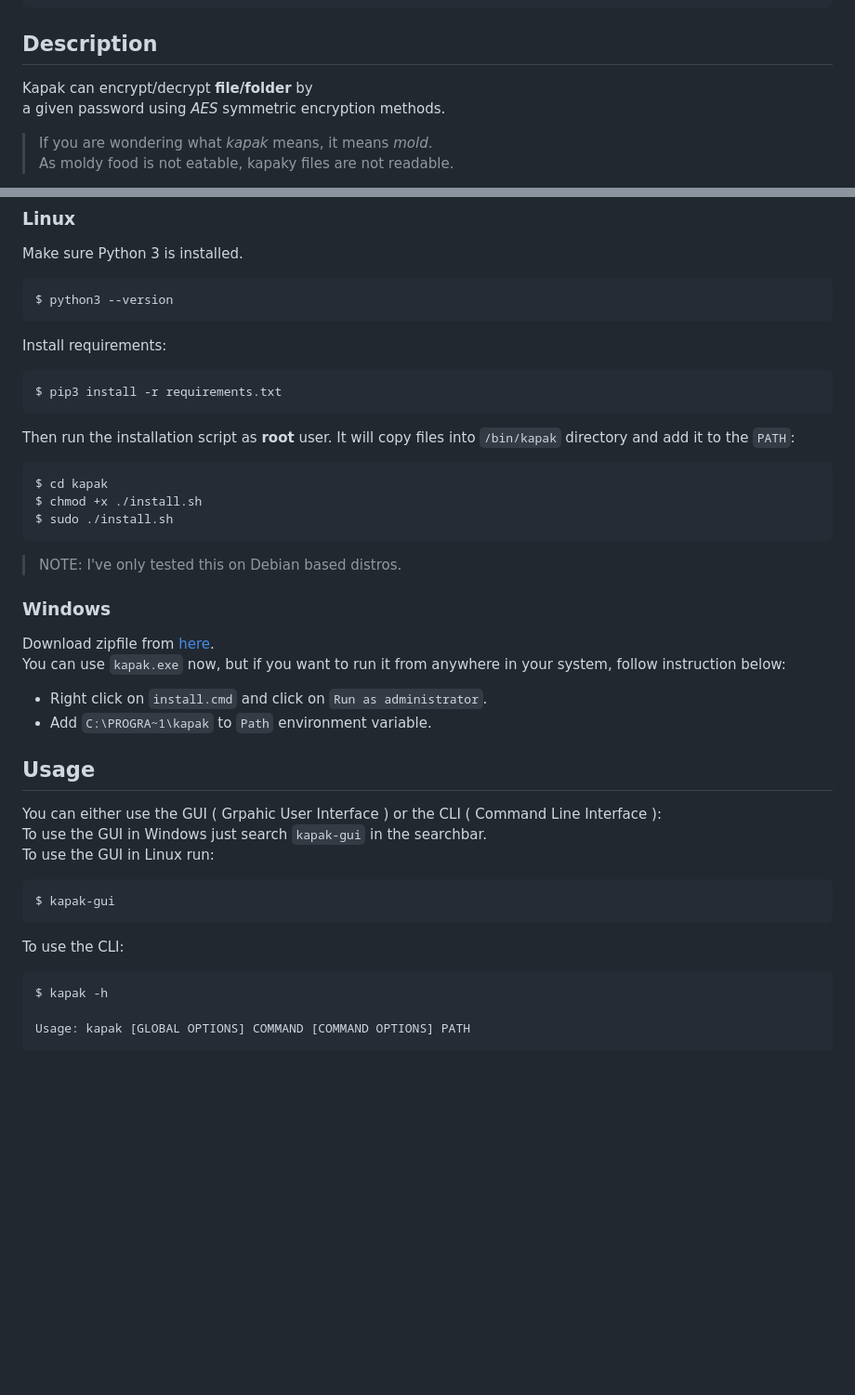
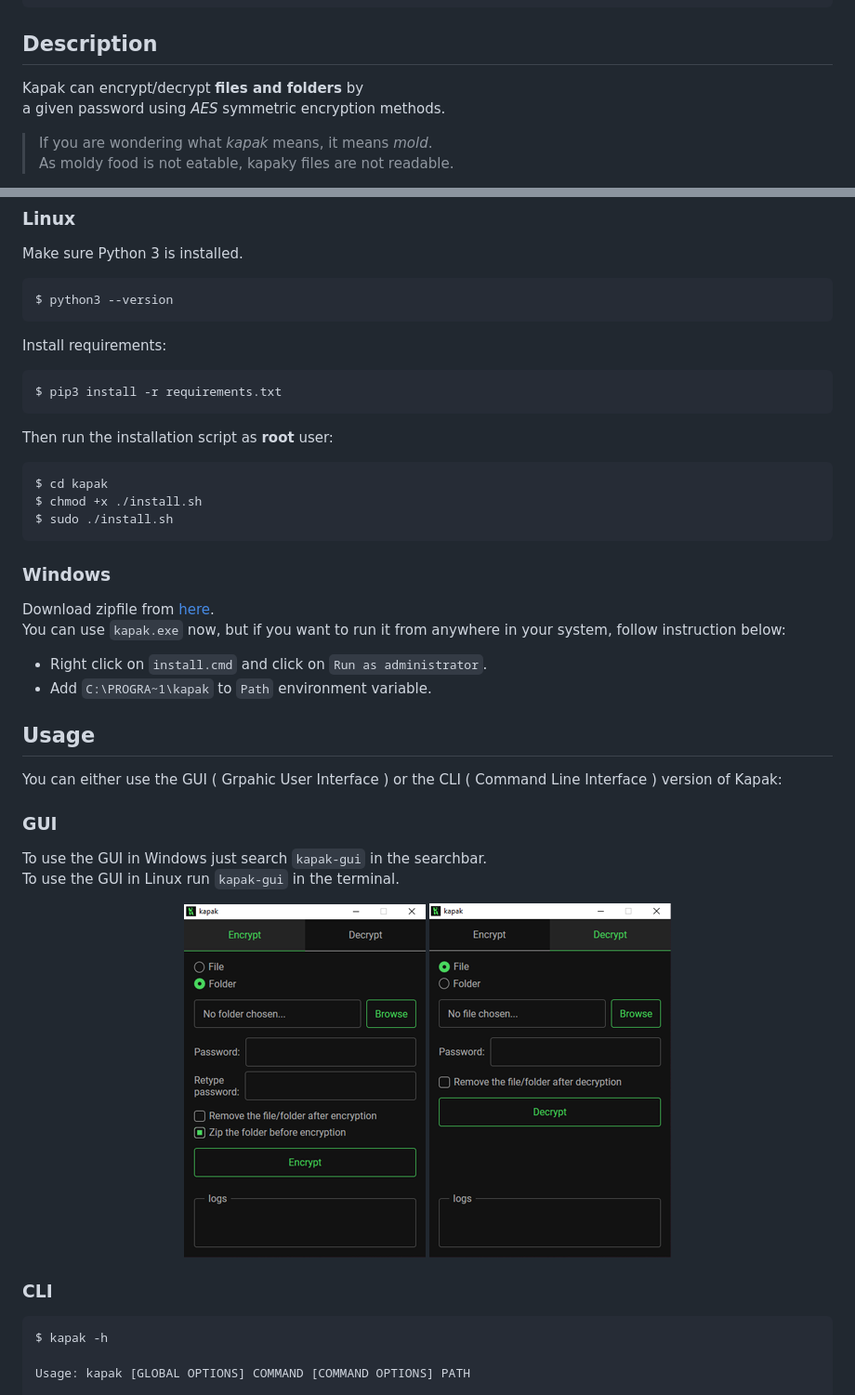
Before and after one commit to amis-shokoohi/kapak, a Markdown page: README.md, 2 parts joined by grey strips. Shown: that part at 93% size. Drawn GitHub-style; pictures changed too: screenshots/kapak-gui-decrypt.png (added), screenshots/kapak-gui-encrypt.png (added); blank space fills up the shorter version.

Commit message:
Added screenshots to README

````diff
--- a/README.md
+++ b/README.md
@@ -16,7 +16,7 @@ Help:        kapak [ -h | --help ]
 ```
 
 ## Description
-Kapak can encrypt/decrypt **file/folder** by<br>
+Kapak can encrypt/decrypt **files and folders** by<br>
 a given password using _AES_ symmetric encryption methods.
 
 > If you are wondering what _kapak_ means, it means _mold_.<br>
@@ -37,13 +37,12 @@ Install requirements:
 ```
 $ pip3 install -r requirements.txt
 ```
-Then run the installation script as **root** user. It will copy files into `/bin/kapak` directory and add it to the `PATH`:
+Then run the installation script as **root** user:
 ```
 $ cd kapak
 $ chmod +x ./install.sh
 $ sudo ./install.sh
 ```
-> NOTE: I've only tested this on Debian based distros.
 ### Windows
 Download zipfile from [here](https://github.com/amis-shokoohi/kapak/releases/download/v3.1.0/kapak-windows-v3.1.0.zip).<br>
 You can use `kapak.exe` now, but if you want to run it from anywhere in your system, follow instruction below:
@@ -51,13 +50,16 @@ You can use `kapak.exe` now, but if you want to run it from anywhere in your sys
 - Add `C:\PROGRA~1\kapak` to `Path` environment variable.
 
 ## Usage
-You can either use the GUI ( Grpahic User Interface ) or the CLI ( Command Line Interface ):<br>
+You can either use the GUI ( Grpahic User Interface ) or the CLI ( Command Line Interface ) version of Kapak:<br>
+### GUI
 To use the GUI in Windows just search `kapak-gui` in the searchbar.<br>
-To use the GUI in Linux run:
-```
-$ kapak-gui
-```
-To use the CLI:
+To use the GUI in Linux run `kapak-gui` in the terminal.
+<p align="center">
+	<img src="screenshots/kapak-gui-encrypt.png" alt="kapak-gui encrypt" width="260">
+	<img src="screenshots/kapak-gui-decrypt.png" alt="kapak-gui decrypt" width="260">
+</p>
+
+### CLI
 ```
 $ kapak -h
 
````
Also changed, not shown: other parts of README.md (+1 -1 lines).
